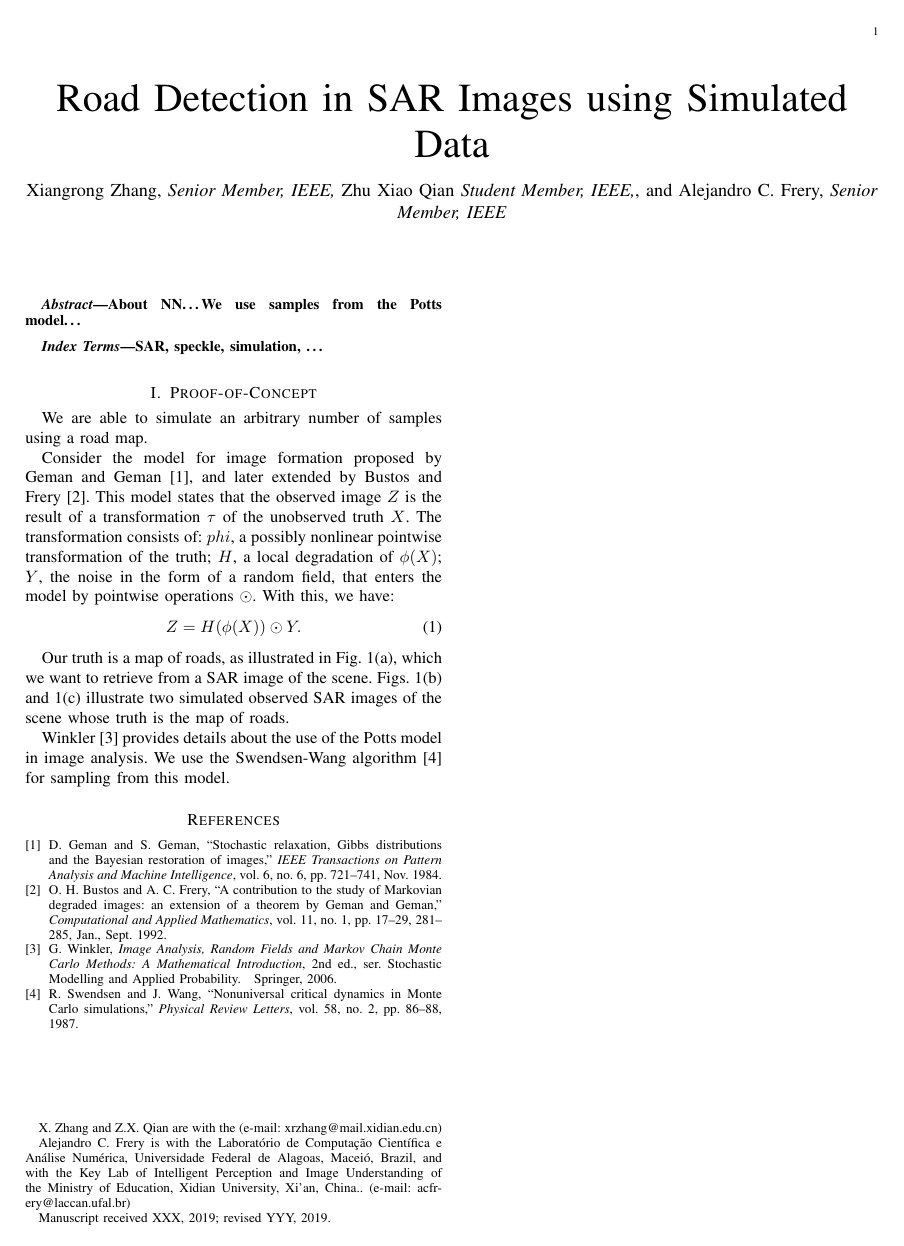
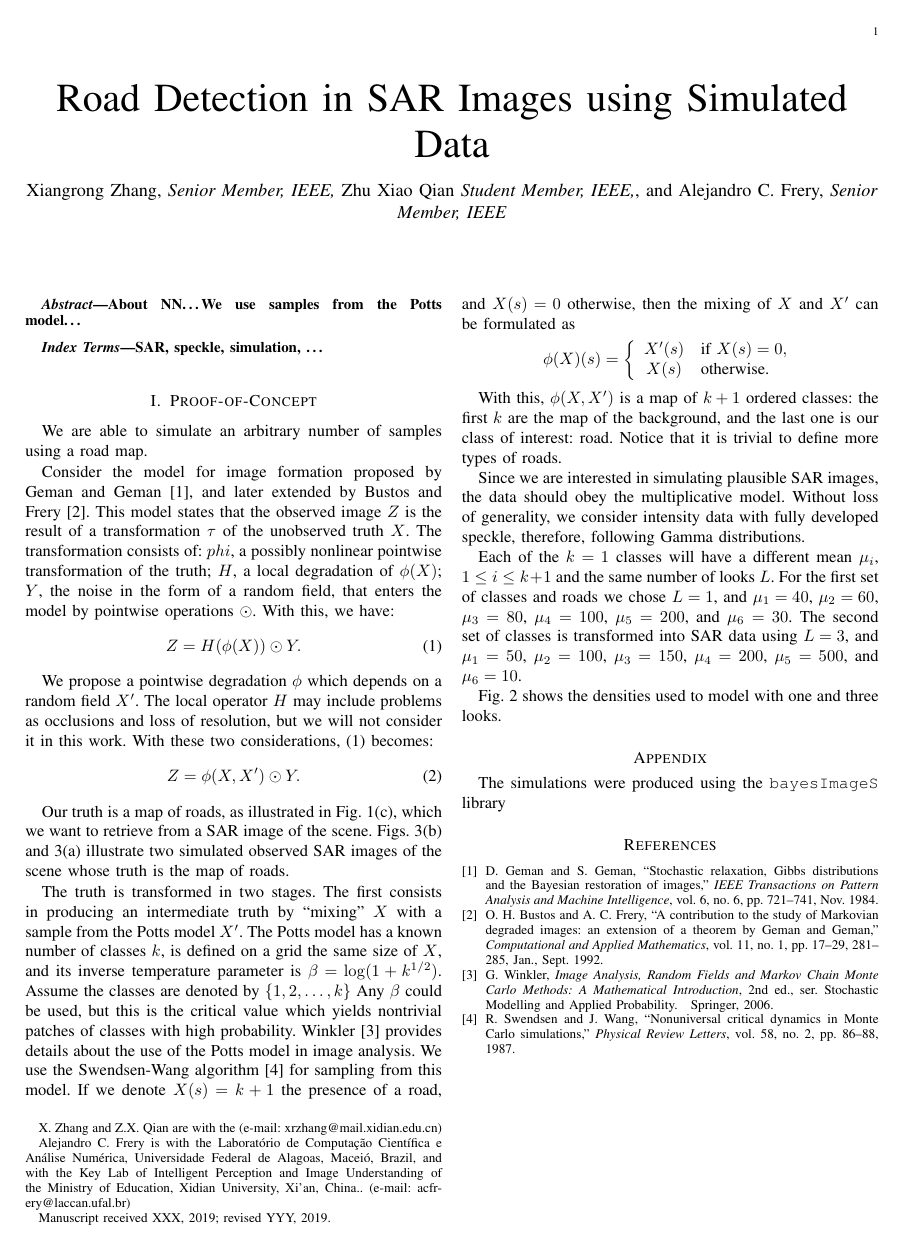
Before and after one commit to SouthMaiya/SouthMYProject, a LaTeX paper (Text/Road Detection SAR/SimulatedData.tex): page 1 of 2 before the commit and page 1 of 3 after it. Compiled offline with pdfLaTeX.

Commit message:
Ready to show to Prof. Xiangrong

```diff
--- a/Text/Road Detection SAR/SimulatedData.tex
+++ b/Text/Road Detection SAR/SimulatedData.tex
@@ -23,8 +23,7 @@
 \usepackage{times}
 \usepackage{multicol}
 \usepackage{graphicx}
-\usepackage{underscore}
-\graphicspath{{../../Images/PNG/}{../../Images/PDF/}{../../Plots/}}
+\graphicspath{{../../Images/PNG/}{../../Images/PDF/}{../../Plots/PDF/}}
 
 \begin{document}
 
@@ -67,13 +66,39 @@ $Y$, the noise in the form of a random field, that enters the model by pointwise
 With this, we have:
 \begin{equation}
 Z = H(\phi(X)) \odot Y.
+\label{eq:GemanGeman}
+\end{equation}
+
+We propose a pointwise degradation $\phi$ which depends on a random field $X'$.
+The local operator $H$ may include problems as occlusions and loss of resolution, but we will not consider it in this work.
+With these two considerations, \eqref{eq:GemanGeman} becomes:
+\begin{equation}
+Z = \phi(X,X') \odot Y.
+\label{eq:OurModel}
 \end{equation}
 
 Our truth is a map of roads, as illustrated in Fig.~\ref{image:Roads}, which we want to retrieve from a SAR image of the scene.
 Figs.~\ref{image:SingleLook} and~\ref{image:ThreeLooks} illustrate two simulated observed SAR images of the scene whose truth is the map of roads.
 
+The truth is transformed in two stages.
+The first consists in producing an intermediate truth by ``mixing'' $X$ with a sample from the Potts model $X'$.
+The Potts model has a known number of classes $k$, is defined on a grid the same size of $X$, and its inverse temperature parameter is $\beta=\log(1+k^{1/2})$.
+Assume the classes are denoted by $\{1,2,\dots,k\}$
+Any $\beta$ could be used, but this is the critical value which yields nontrivial patches of classes with high probability.
 Winkler~\cite{Winkler2006} provides details about the use of the Potts model in image analysis.
 We use the Swendsen-Wang algorithm~\cite{SwendsenWang87} for sampling from this model.
+If we denote $X(s)=k+1$ the presence of a road, and $X(s)=0$ otherwise, then the mixing of $X$ and $X'$ can be formulated as
+$$
+\phi(X) (s)= \left\{
+	\begin{array}{cl}
+	X'(s)	& \text{if } X(s) = 0,\\
+	X(s)	& \text{otherwise.}
+	\end{array}
+\right.
+$$
+
+With this, $\phi(X,X')$ is a map of $k+1$ ordered classes: the first $k$ are the map of the background, and the last one is our class of interest: road.
+Notice that it is trivial to define more types of roads.
 
 \begin{figure*}[hbt]
 \centering
@@ -82,0 +111,22 @@ We use the Swendsen-Wang algorithm~\cite{SwendsenWang87} for sampling from this
+\end{figure*}
+
+Since we are interested in simulating plausible SAR images, the data should obey the multiplicative model.
+Without loss of generality, we consider intensity data with fully developed speckle, therefore, following Gamma distributions.
+
+Each of the $k=1$ classes will have a different mean $\mu_i$, $1\leq i\leq k+1$ and the same number of looks $L$.
+For the first set of classes and roads we chose $L=1$, and
+$\mu_1=40$,
+$\mu_2=60$,
+$\mu_3=80$,
+$\mu_4=100$,
+$\mu_5=200$, and
+$\mu_6=30$.
+The second set of classes is transformed into SAR data using $L=3$, and
+$\mu_1=50$,
+$\mu_2=100$,
+$\mu_3=150$,
+$\mu_4=200$,
+$\mu_5=500$, and
+$\mu_6=10$.
+
+Fig.~\ref{fig:Densities13} shows the densities used to model with one and three looks.
@@ -83,5 +145,11 @@ We use the Swendsen-Wang algorithm~\cite{SwendsenWang87} for sampling from this
 \caption{Example of the proposed pipeline}\label{fig:Pipeline}
-\end{figure*}
+\end{figure}
+
+\appendix
+
+\section{Computational Information}
+
+The simulations were produced using the \verb|bayesImageS| library
 
 \bibliographystyle{IEEEtran}
 \bibliography{../Common/bibliography}
```
Also changed, not shown: Text/Road Detection SAR/SimulatedData.tex (19 more changed lines).
